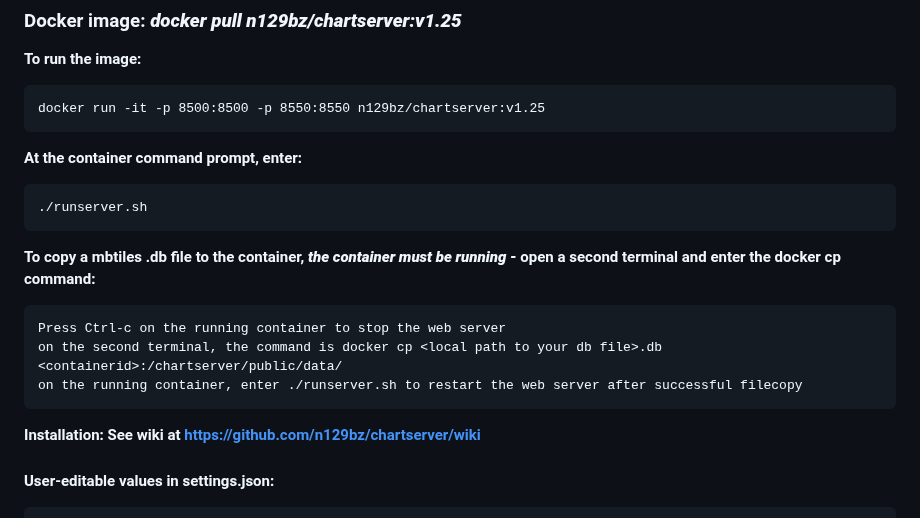
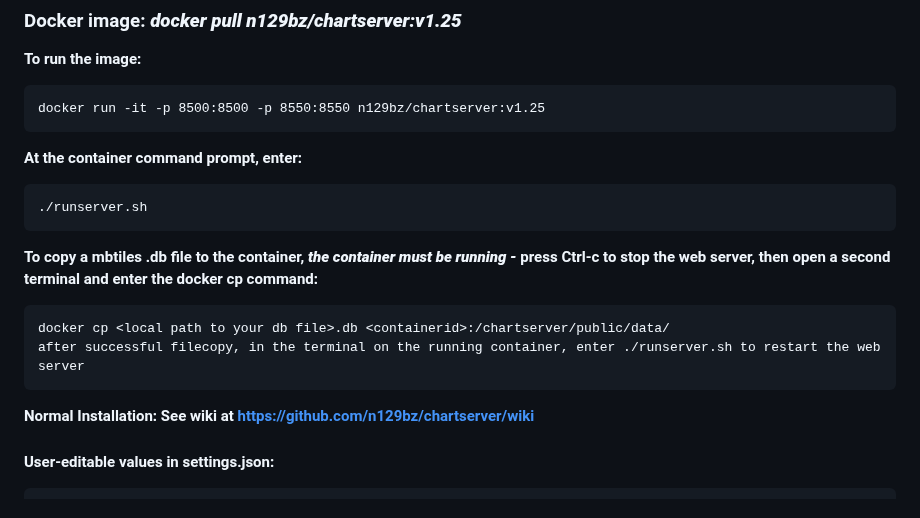
Before and after one commit to N129BZ/chartserver, a Markdown page: README.md, the part around the change. GitHub-like rendering.

````diff
--- a/README.md
+++ b/README.md
@@ -13,14 +13,13 @@ docker run -it -p 8500:8500 -p 8550:8550 n129bz/chartserver:v1.25
 ```
 ./runserver.sh
 ```
-**To copy a mbtiles <yourchartname>.db file to the container, ***the container must be running -*** open a second terminal and enter the docker cp command:**
+**To copy a mbtiles <yourchartname>.db file to the container, ***the container must be running -*** press Ctrl-c to stop the web server, then open a second terminal and enter the docker cp command:**
 ```
-Press Ctrl-c on the running container to stop the web server
-on the second terminal, the command is docker cp <local path to your db file>.db <containerid>:/chartserver/public/data/
-on the running container, enter ./runserver.sh to restart the web server after successful filecopy
+docker cp <local path to your db file>.db <containerid>:/chartserver/public/data/
+after successful filecopy, in the terminal on the running container, enter ./runserver.sh to restart the web server
 ```
 
-**Installation: See wiki at https://github.com/n129bz/chartserver/wiki**
+**Normal Installation: See wiki at https://github.com/n129bz/chartserver/wiki**
 
 ###
 **User-editable values in settings.json:**
````
